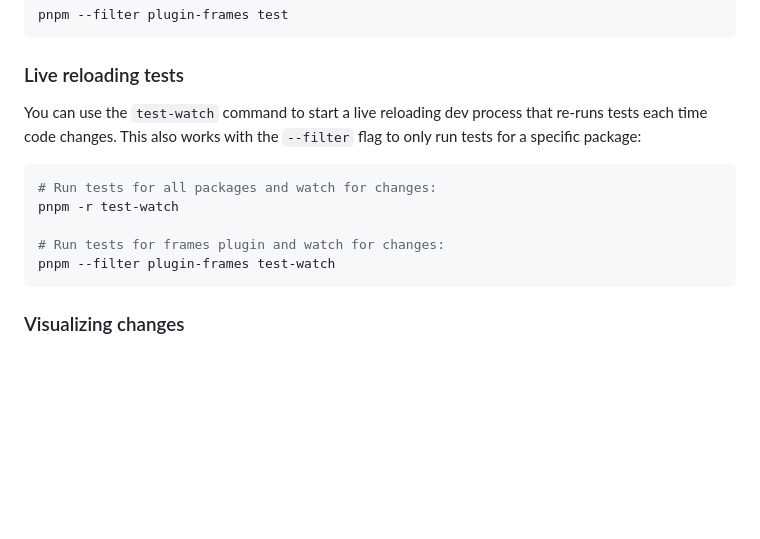
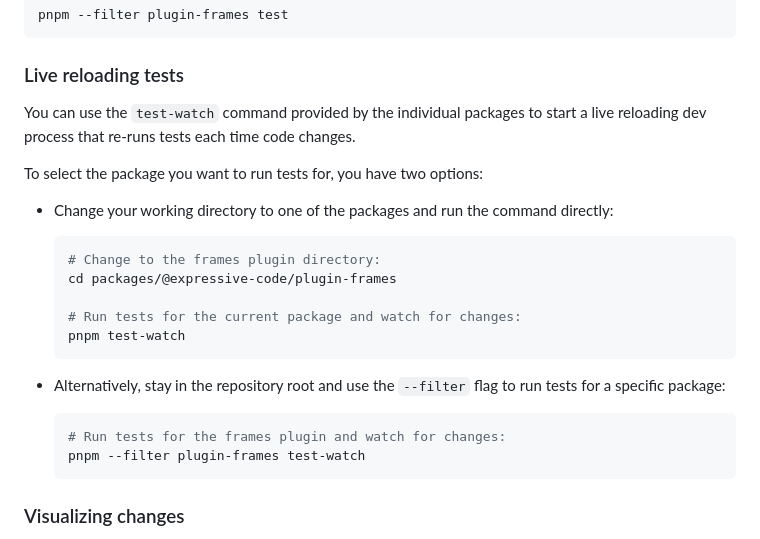
Before and after one commit to expressive-code/expressive-code, a Markdown page: CONTRIBUTING.md, the part around the change. Drawn GitHub-style; blank space fills up the shorter version.

Commit message:
Fix live-reloading test instructions
Co-authored-by: Hippo <6137925+hippotastic@users.noreply.github.com>

````diff
--- a/CONTRIBUTING.md
+++ b/CONTRIBUTING.md
@@ -68,15 +68,26 @@ pnpm --filter plugin-frames test
 
 ### Live reloading tests
 
-You can use the `test-watch` command to start a live reloading dev process that re-runs tests each time code changes. This also works with the `--filter` flag to only run tests for a specific package:
+You can use the `test-watch` command provided by the individual packages to start a live reloading dev process that re-runs tests each time code changes.
 
-```sh
-# Run tests for all packages and watch for changes:
-pnpm -r test-watch
+To select the package you want to run tests for, you have two options:
 
-# Run tests for frames plugin and watch for changes:
-pnpm --filter plugin-frames test-watch
-```
+- Change your working directory to one of the packages and run the command directly:
+
+  ```sh
+  # Change to the frames plugin directory:
+  cd packages/@expressive-code/plugin-frames
+
+  # Run tests for the current package and watch for changes:
+  pnpm test-watch
+  ```
+
+- Alternatively, stay in the repository root and use the `--filter` flag to run tests for a specific package:
+
+  ```sh
+  # Run tests for the frames plugin and watch for changes:
+  pnpm --filter plugin-frames test-watch
+  ```
 
 ### Visualizing changes
 
````
